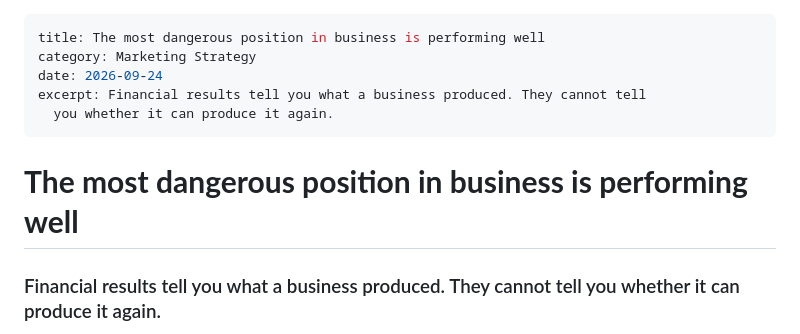
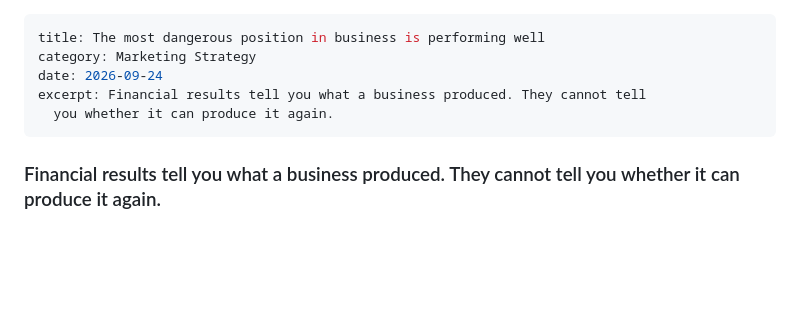
Before and after one commit to gboconnor/SomethingDifferentWebsite, a Markdown page: musings_src/the-most-dangerous-position-in-business-is-performing-well.md, the part around the change. Rendered like a GitHub page; blank space fills up the shorter version.

Commit message:
Update musings_src/the-most-dangerous-position-in-business-is-performing-well.md (via Pages CMS)

```diff
--- a/musings_src/the-most-dangerous-position-in-business-is-performing-well.md
+++ b/musings_src/the-most-dangerous-position-in-business-is-performing-well.md
@@ -5,8 +5,6 @@ date: 2026-09-24
 excerpt: Financial results tell you what a business produced. They cannot tell
   you whether it can produce it again.
 ---
-# **The most dangerous position in business is performing well**
-
 ### Financial results tell you what a business produced. They cannot tell you whether it can produce it again.
 
 Most businesses go through a situation very few notice. Revenue is fine. Margin holds. The board pack is mostly green. And underneath all of it, the business is getting weaker.
```
